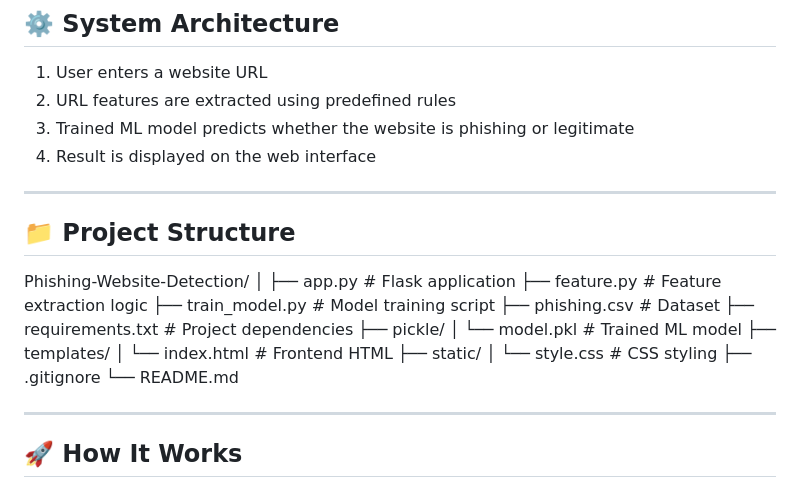
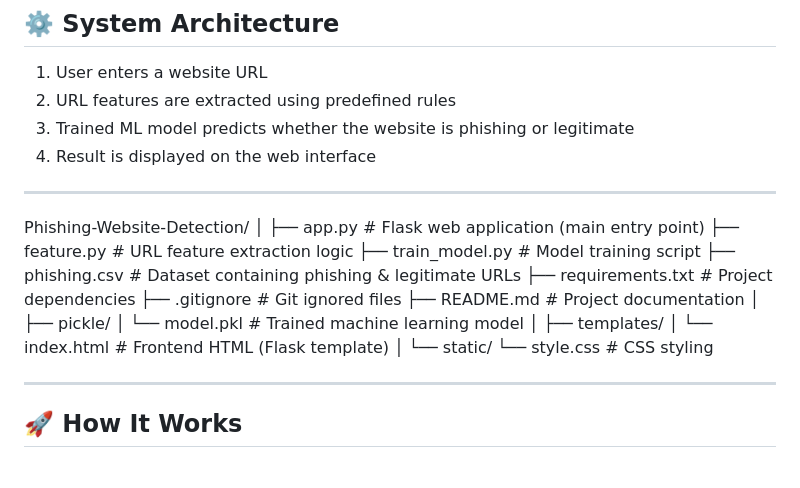
Before and after one commit to way2nafea/Phishing-Website-Detection, a Markdown page: README.md, the part around the change. Drawn GitHub-style.

Commit message:
Revise project structure in README.md
Updated project structure section with clearer descriptions and added .gitignore file.

```diff
--- a/README.md
+++ b/README.md
@@ -32,22 +32,25 @@ The **Phishing Website Detection System** is a machine learning–based web appl
 
 ---
 
-## 📁 Project Structure
 Phishing-Website-Detection/
 │
-├── app.py # Flask application
-├── feature.py # Feature extraction logic
-├── train_model.py # Model training script
-├── phishing.csv # Dataset
-├── requirements.txt # Project dependencies
+├── app.py                  # Flask web application (main entry point)
+├── feature.py              # URL feature extraction logic
+├── train_model.py          # Model training script
+├── phishing.csv            # Dataset containing phishing & legitimate URLs
+├── requirements.txt        # Project dependencies
+├── .gitignore              # Git ignored files
+├── README.md               # Project documentation
+│
 ├── pickle/
-│ └── model.pkl # Trained ML model
+│   └── model.pkl           # Trained machine learning model
+│
 ├── templates/
-│ └── index.html # Frontend HTML
-├── static/
-│ └── style.css # CSS styling
-├── .gitignore
-└── README.md
+│   └── index.html          # Frontend HTML (Flask template)
+│
+└── static/
+    └── style.css           # CSS styling
+
 
 
 
```
